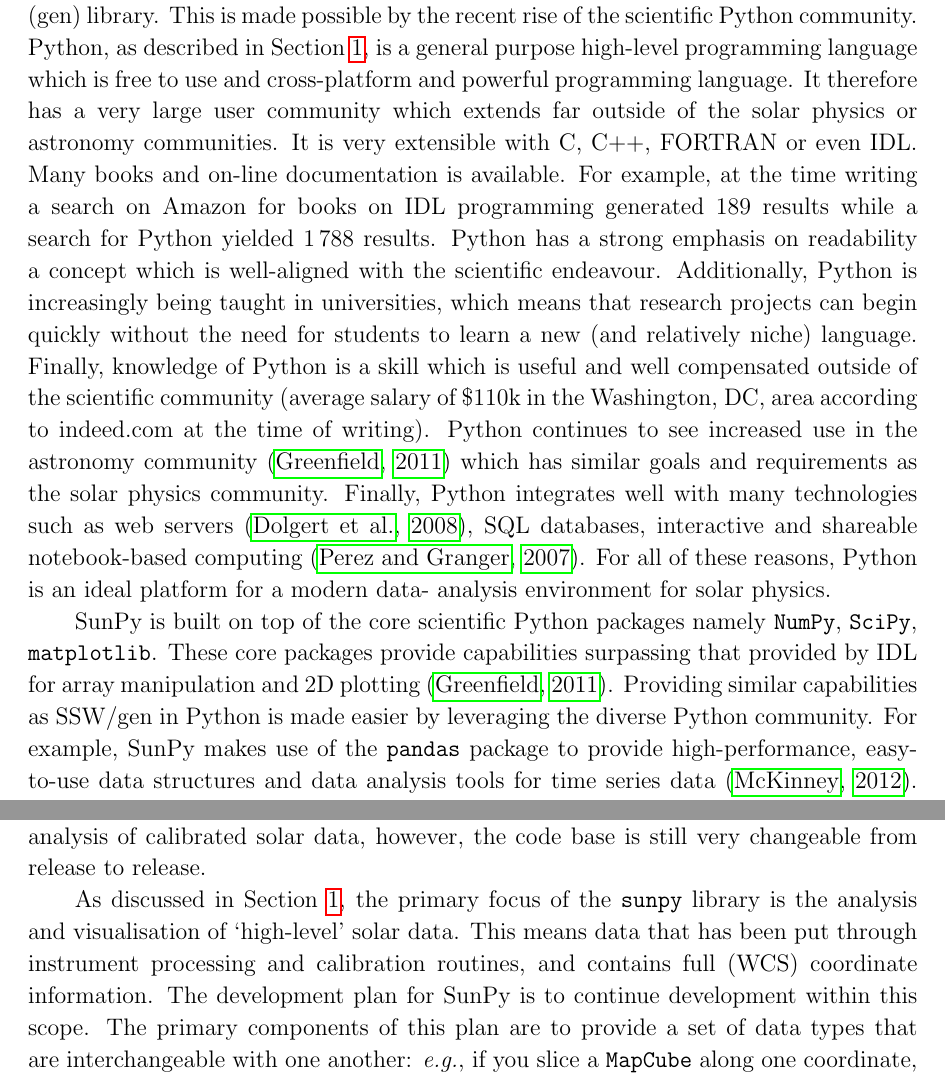
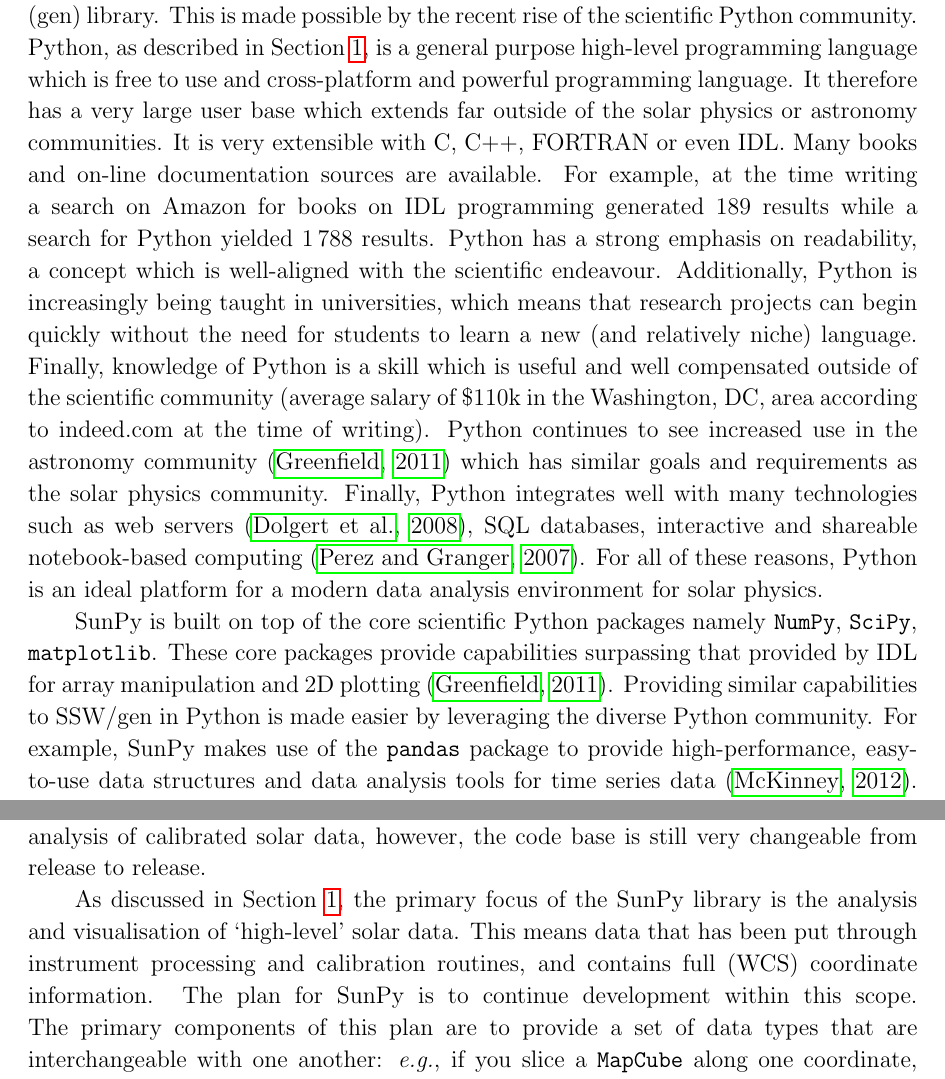
Before and after one commit to sunpy/sunpy-0.4-paper, a LaTeX paper (Sunpy_paper_0.4.tex, which reads 6-Future.tex, solarsoft.tex): two parts of pages 23 and 25 of 26, joined at a grey line, cut so that both start at the same text. Compiled offline with pdfLaTeX.

Commit message:
more minor edits and comments to SolarSoft section.

```diff
--- a/6-Future.tex
+++ b/6-Future.tex
@@ -8,12 +8,11 @@ base is
 still very changeable from release to release.
 
 As discussed in Section \ref{sec:Intro}, the primary focus of the
-\texttt{sunpy} library is the analysis and visualisation of `high-level' solar
+SunPy library is the analysis and visualisation of `high-level' solar
 data. This means data that has been put through instrument processing
 and
 calibration routines, and contains full (WCS) coordinate information.
-The
-development plan for SunPy is to continue development within this
+The plan for SunPy is to continue development within this
 scope. The
 primary components of this plan are to provide a set of data types
 that are
--- a/solarsoft.tex
+++ b/solarsoft.tex
@@ -38,9 +39,9 @@ SolarSoft (gen) library. This is made possible by the recent rise of the
 scientific Python community. Python, as described in Section \ref{sec:Intro},
 is a general purpose high-level programming language which is free to use and
 cross-platform and powerful programming language.
-It therefore has a very large user community which extends far outside of the
+It therefore has a very large user base which extends far outside of the
 solar physics or astronomy communities. It is very extensible with C, C++,
-FORTRAN or even IDL. Many books and on-line documentation is available. For
+FORTRAN or even IDL. Many books and on-line documentation sources are available. For
 example, at the time writing a search
 %
 %dps - \footnote{We need to be careful with this! IDL means more things that
@@ -57,7 +58,8 @@ example, at the time writing a search
 %comparison to the other metrics used it's a little weak.
 on Amazon for books on IDL programming generated $189$ results while a search
 for Python yielded $1\,788$ results. Python has a strong emphasis on
-readability a concept which is well-aligned with the scientific endeavour.
+readability, a concept which is well-aligned with the scientific endeavour.
+%In fairness, IDL is also quite readable! Could move this statement to the intro instead.
 Additionally, Python is increasingly being taught in universities, which means
 that research projects can begin quickly without the need for students to learn
 a new (and relatively niche) language. Finally, knowledge of Python is a skill
@@ -68,13 +70,13 @@ community \citep{greenfield2011} which has similar goals and requirements as
 the solar physics community. Finally, Python integrates well with many
 technologies such as web servers \citep{dolgert2008}, SQL databases,
 interactive and shareable notebook-based computing \citep{perez2007}. For all
-of these reasons, Python is an ideal platform for a modern data-
-analysis environment for solar physics.
+of these reasons, Python is an ideal platform for a modern data analysis environment
+for solar physics.
 
 SunPy is built on top of the core scientific Python packages namely
 \texttt{NumPy}, \texttt{SciPy}, \texttt{matplotlib}. These core packages
 provide capabilities surpassing that provided by IDL for array manipulation and
-2D plotting \citep{greenfield2011}. Providing similar capabilities as SSW/gen
+2D plotting \citep{greenfield2011}. Providing similar capabilities to SSW/gen
 in Python is made easier by leveraging the diverse Python community. For
 example, SunPy makes use of the \texttt{pandas} package to provide
 high-performance, easy-to-use data structures and data analysis tools for time
```
Also changed, not shown: solarsoft.tex (1 more changed lines).
